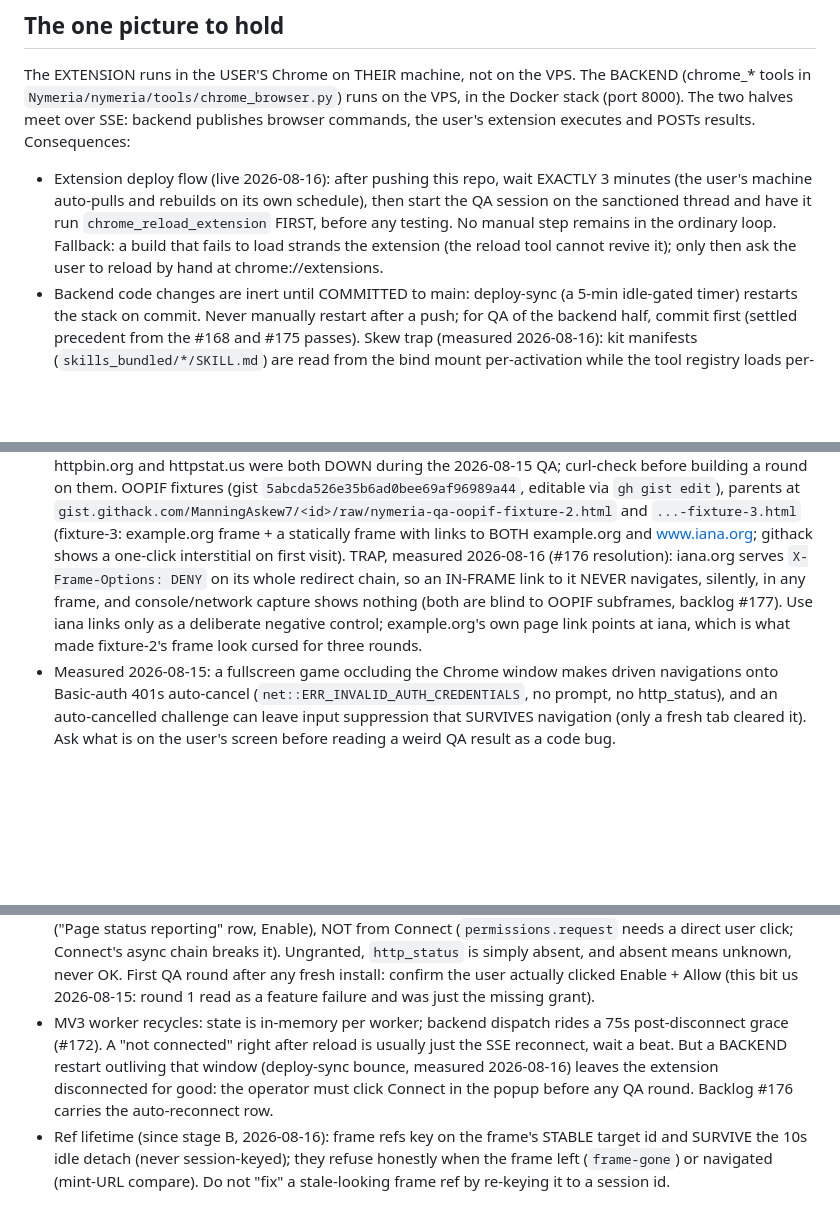
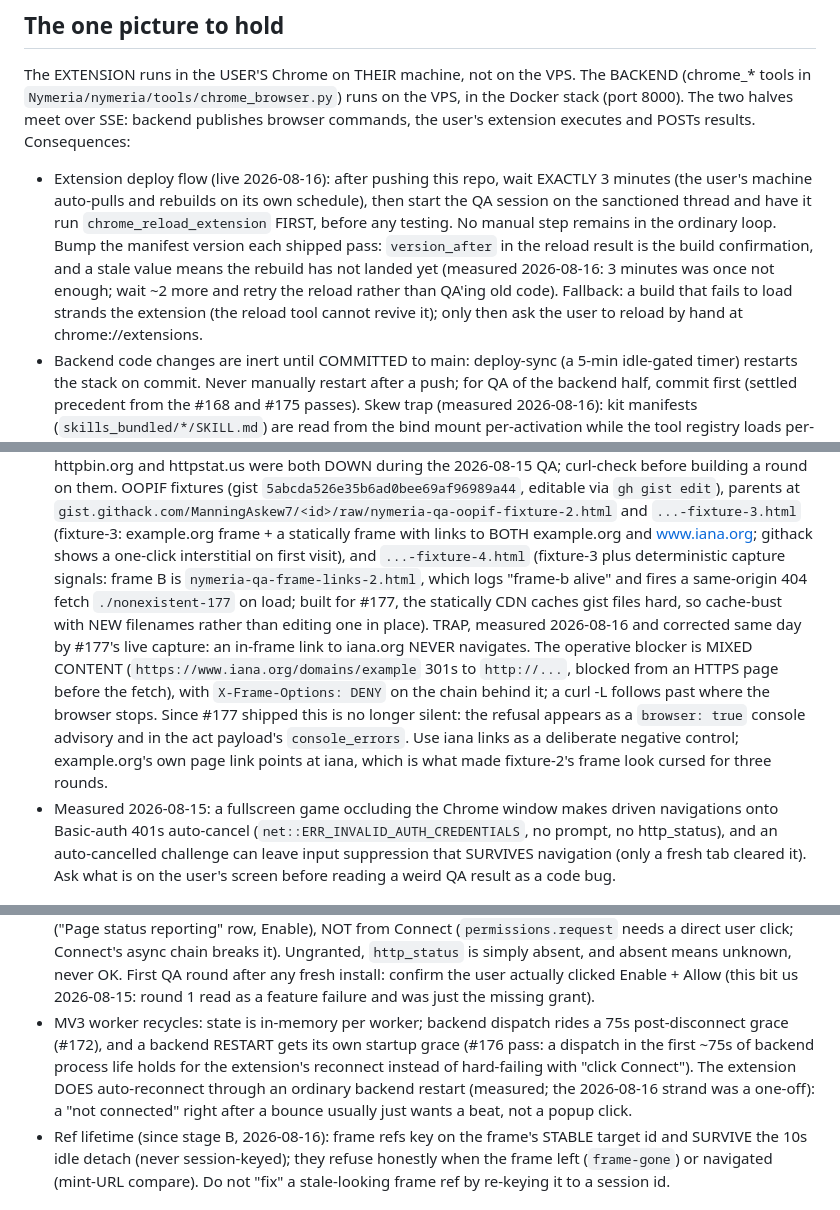
Before and after one commit to ManningAskew7/nymeria-browser, a Markdown page: CLAUDE.md, 3 parts joined by grey strips. Rendered like a GitHub page; blank space fills up the shorter version.

Commit message:
docs: close out the #177 capture pass (fixture-4, trap correction, deploy-flow version gate, reference regen)
- CLAUDE.md: fixture list gains fixture-4 (capture signals; statically
  caches gist files hard, cache-bust with new filenames); the iana TRAP
  paragraph corrected to the measured truth (mixed-content downgrade is
  the operative blocker, XFO behind it, and the refusal is now VISIBLE as
  a browser: true advisory); deploy flow gains the manifest-bump
  convention and the version_after stale-build retry rule; the MV3 bullet
  drops the stale click-Connect claim for the shipped startup grace.
- chrome-tools-reference.md regenerated at backend 513b6181 /
  extension 13c6b82.

Co-Authored-By: Claude Fable 5 <noreply@anthropic.com>

```diff
--- a/CLAUDE.md
+++ b/CLAUDE.md
@@ -17,9 +17,13 @@ POSTs results. Consequences:
   EXACTLY 3 minutes (the user's machine auto-pulls and rebuilds on its own
   schedule), then start the QA session on the sanctioned thread and have it
   run `chrome_reload_extension` FIRST, before any testing. No manual step
-  remains in the ordinary loop. Fallback: a build that fails to load
-  strands the extension (the reload tool cannot revive it); only then ask
-  the user to reload by hand at chrome://extensions.
+  remains in the ordinary loop. Bump the manifest version each shipped
+  pass: `version_after` in the reload result is the build confirmation,
+  and a stale value means the rebuild has not landed yet (measured
+  2026-08-16: 3 minutes was once not enough; wait ~2 more and retry the
+  reload rather than QA'ing old code). Fallback: a build that fails to
+  load strands the extension (the reload tool cannot revive it); only then
+  ask the user to reload by hand at chrome://extensions.
 - Backend code changes are inert until COMMITTED to main: deploy-sync (a
   5-min idle-gated timer) restarts the stack on commit. Never manually
   restart after a push; for QA of the backend half, commit first (settled
@@ -59,13 +63,22 @@ POSTs results. Consequences:
   at `gist.githack.com/ManningAskew7/<id>/raw/nymeria-qa-oopif-fixture-2.html`
   and `...-fixture-3.html` (fixture-3: example.org frame + a statically
   frame with links to BOTH example.org and www.iana.org; githack shows a
-  one-click interstitial on first visit). TRAP, measured 2026-08-16
-  (#176 resolution): iana.org serves `X-Frame-Options: DENY` on its whole
-  redirect chain, so an IN-FRAME link to it NEVER navigates, silently, in
-  any frame, and console/network capture shows nothing (both are blind to
-  OOPIF subframes, backlog #177). Use iana links only as a deliberate
-  negative control; example.org's own page link points at iana, which is
-  what made fixture-2's frame look cursed for three rounds.
+  one-click interstitial on first visit), and `...-fixture-4.html`
+  (fixture-3 plus deterministic capture signals: frame B is
+  `nymeria-qa-frame-links-2.html`, which logs "frame-b alive" and fires a
+  same-origin 404 fetch `./nonexistent-177` on load; built for #177, the
+  statically CDN caches gist files hard, so cache-bust with NEW filenames
+  rather than editing one in place). TRAP, measured 2026-08-16 and
+  corrected same day by #177's live capture: an in-frame link to iana.org
+  NEVER navigates. The operative blocker is MIXED CONTENT
+  (`https://www.iana.org/domains/example` 301s to `http://...`, blocked
+  from an HTTPS page before the fetch), with `X-Frame-Options: DENY` on
+  the chain behind it; a curl -L follows past where the browser stops.
+  Since #177 shipped this is no longer silent: the refusal appears as a
+  `browser: true` console advisory and in the act payload's
+  `console_errors`. Use iana links as a deliberate negative control;
+  example.org's own page link points at iana, which is what made
+  fixture-2's frame look cursed for three rounds.
 - Measured 2026-08-15: a fullscreen game occluding the Chrome window makes
   driven navigations onto Basic-auth 401s auto-cancel
   (`net::ERR_INVALID_AUTH_CREDENTIALS`, no prompt, no http_status), and an
@@ -104,12 +117,13 @@ POSTs results. Consequences:
   confirm the user actually clicked Enable + Allow (this bit us 2026-08-15:
   round 1 read as a feature failure and was just the missing grant).
 - MV3 worker recycles: state is in-memory per worker; backend dispatch
-  rides a 75s post-disconnect grace (#172). A "not connected" right after
-  reload is usually just the SSE reconnect, wait a beat. But a BACKEND
-  restart outliving that window (deploy-sync bounce, measured 2026-08-16)
-  leaves the extension disconnected for good: the operator must click
-  Connect in the popup before any QA round. Backlog #176 carries the
-  auto-reconnect row.
+  rides a 75s post-disconnect grace (#172), and a backend RESTART gets its
+  own startup grace (#176 pass: a dispatch in the first ~75s of backend
+  process life holds for the extension's reconnect instead of hard-failing
+  with "click Connect"). The extension DOES auto-reconnect through an
+  ordinary backend restart (measured; the 2026-08-16 strand was a
+  one-off): a "not connected" right after a bounce usually just wants a
+  beat, not a popup click.
 - Ref lifetime (since stage B, 2026-08-16): frame refs key on the frame's
   STABLE target id and SURVIVE the 10s idle detach (never session-keyed);
   they refuse honestly when the frame left (`frame-gone`) or navigated
```
Also changed, not shown: other parts of CLAUDE.md (+1 -1 lines), chrome-tools-reference.md (+13 -9 lines).
